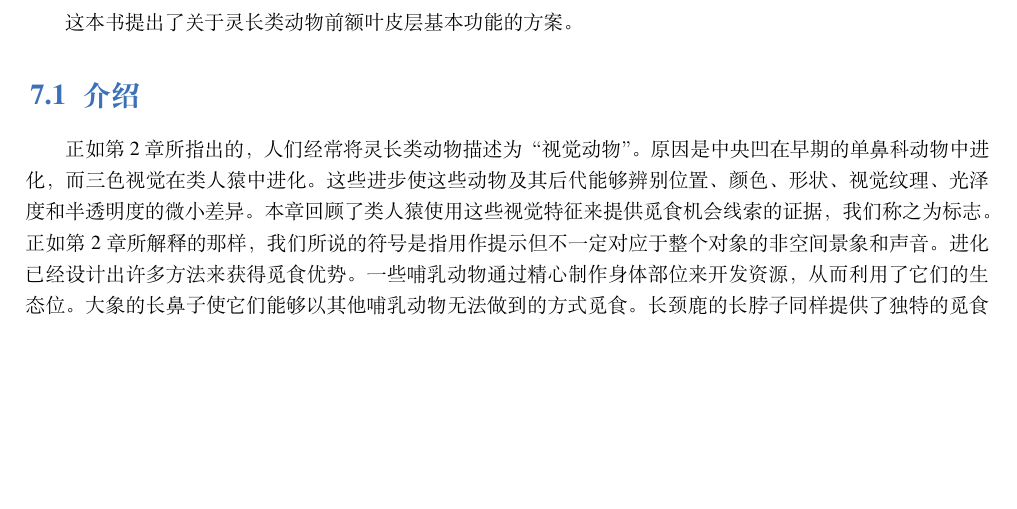
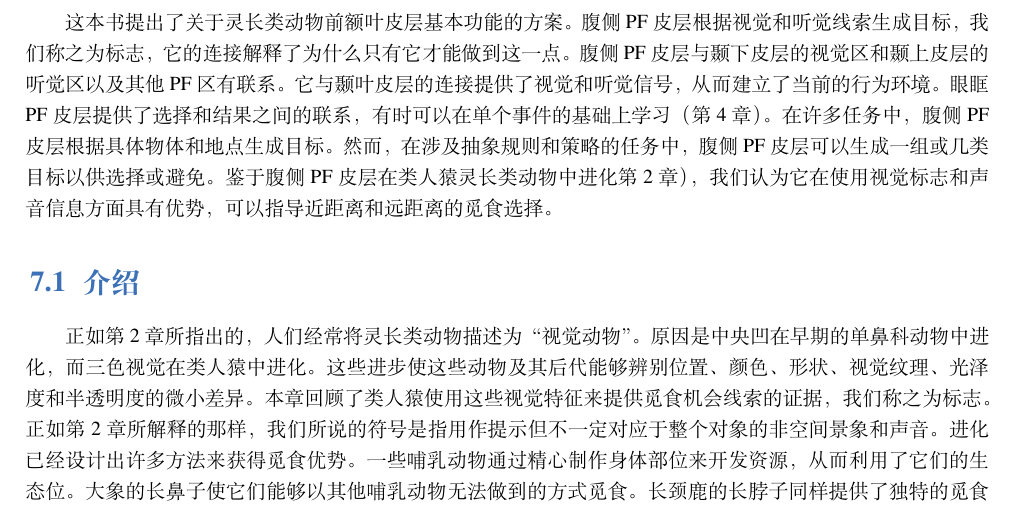
Before and after one commit to OpenHUTB/PFC, a LaTeX book (elegantbook-cn.tex, which reads chap7/chap7.tex): part of page 20 of 44, cut so that both start at the same text, the shorter picture padded with empty space. Compiled offline with XeLaTeX; a missing font is replaced by an installed copy or a similar font.

Commit message:
提交概述内容

```diff
--- a/chap7/chap7.tex
+++ b/chap7/chap7.tex
@@ -1,6 +1,6 @@
 \chapter{腹侧前额叶皮层：基于视听内容生成目标}
 这本书提出了关于灵长类动物前额叶皮层基本功能的方案。
-
+腹侧 PF 皮层根据视觉和听觉线索生成目标，我们称之为标志，它的连接解释了为什么只有它才能做到这一点。腹侧 PF 皮层与颞下皮层的视觉区和颞上皮层的听觉区以及其他PF区有联系。它与颞叶皮层的连接提供了视觉和听觉信号，从而建立了当前的行为环境。眼眶 PF 皮层提供了选择和结果之间的联系，有时可以在单个事件的基础上学习（第4章）。在许多任务中，腹侧 PF 皮层根据具体物体和地点生成目标。然而，在涉及抽象规则和策略的任务中，腹侧PF皮层可以生成一组或几类目标以供选择或避免。鉴于腹侧PF皮层在类人猿灵长类动物中进化第2章），我们认为它在使用视觉标志和声音信息方面具有优势，可以指导近距离和远距离的觅食选择。
 \section{介绍}
 正如第 2 章所指出的，人们经常将灵长类动物描述为“视觉动物”。原因是中央凹在早期的单鼻科动物中进化，而三色视觉在类人猿中进化。 这些进步使这些动物及其后代能够辨别位置、颜色、形状、视觉纹理、光泽度和半透明度的微小差异。本章回顾了类人猿使用这些视觉特征来提供觅食机会线索的证据，我们称之为标志。正如第2章所解释的那样，我们所说的符号是指用作提示但不一定对应于整个对象的非空间景象和声音。
 进化已经设计出许多方法来获得觅食优势。一些哺乳动物通过精心制作身体部位来开发资源，从而利用了它们的生态位。大象的长鼻子使它们能够以其他哺乳动物无法做到的方式觅食。长颈鹿的长脖子同样提供了独特的觅食机会。我们认为，类人猿反而精心设计了某些大脑结构，包括腹侧PF皮层。
```
